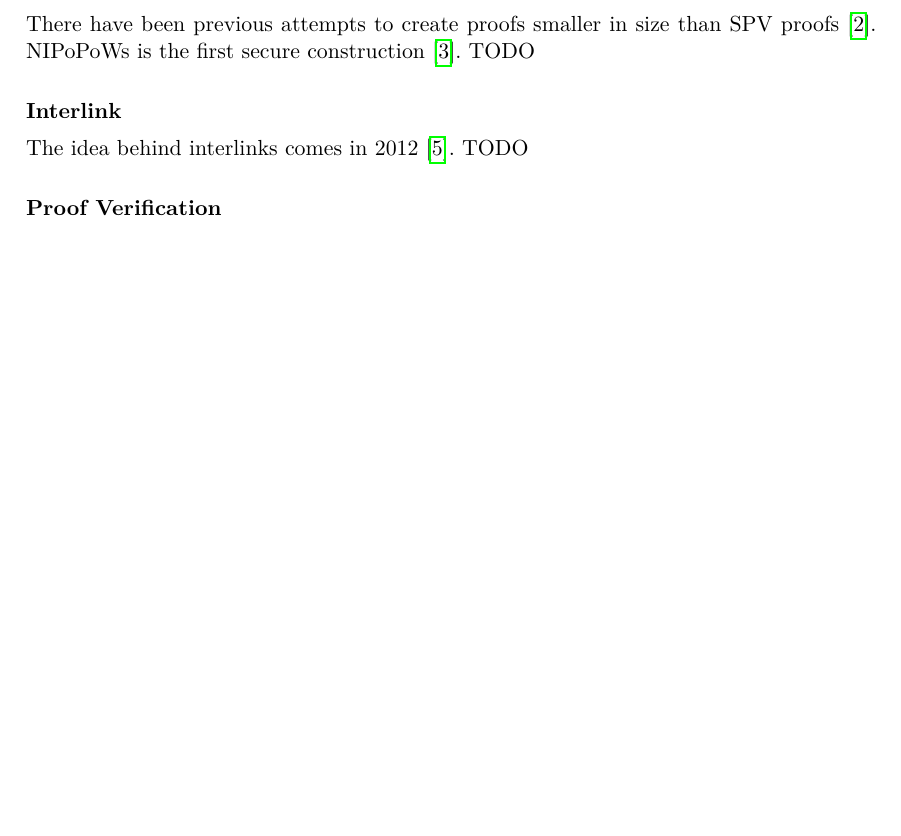
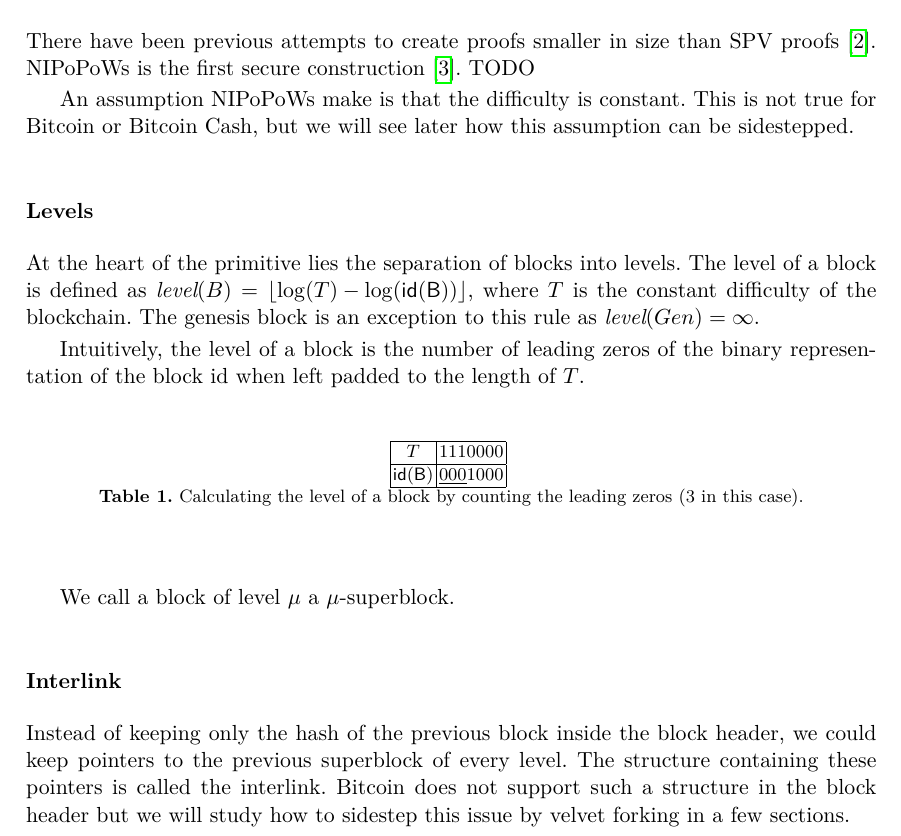
Before and after one commit to gtklocker/thesis, a LaTeX paper (paper.tex): part of page 5 of 6, cut so that both start at the same text, the shorter picture padded with empty space. Compiled offline with pdfLaTeX.

Commit message:
more nipopows

```diff
--- a/paper.tex
+++ b/paper.tex
@@ -108,9 +108,41 @@ There have been previous attempts to create proofs smaller in size than SPV
 proofs~\cite{KLS}. NIPoPoWs is the first secure construction~\cite{nipopows}.
 TODO
 
+An assumption NIPoPoWs make is that the difficulty is constant. This is not
+true for Bitcoin or Bitcoin Cash, but we will see later how this assumption can
+be sidestepped.
+
+\subsubsection{Levels}
+At the heart of the primitive lies the separation of blocks into levels. The
+level of a block is defined as $\textit{level}(B) = \left \lfloor \log(T) -
+\log(\sf{id}(B)) \right \rfloor$, where $T$ is the constant difficulty of the
+blockchain. The genesis block is an exception to this rule as
+$\textit{level}(Gen) = \infty$.
+
+Intuitively, the level of a block is the number of leading zeros of the binary
+representation of the block id when left padded to the length of $T$.
+
+% TODO: should be a figure instead?
+\begin{table}
+  \centering
+  \begin{tabular}{|c|c|}
+    \hline
+    $T$ & 1110000 \\
+    \hline
+    $\sf{id}(B)$ & \underline{000}1000 \\
+    \hline
+  \end{tabular}
+  \caption{Calculating the level of a block by counting the leading zeros (3 in this case).}
+\end{table}
+
+We call a block of level $\mu$ a $\mu$-superblock.
+
 \subsubsection{Interlink}
-The idea behind interlinks comes in 2012~\cite{highway}. TODO
+Instead of keeping only the hash of the previous block inside the block header,
+we could keep pointers to the previous superblock of every level. The structure
+containing these pointers is called the interlink. Bitcoin does not support
+such a structure in the block header but we will study how to sidestep this
+issue by velvet forking in a few sections.
 
-\subsubsection{Proof Verification}
 \subsubsection{Suffix Proofs}
 \subsubsection{Infix Proofs}
```
Also changed, not shown: paper.tex (1 more changed lines).
